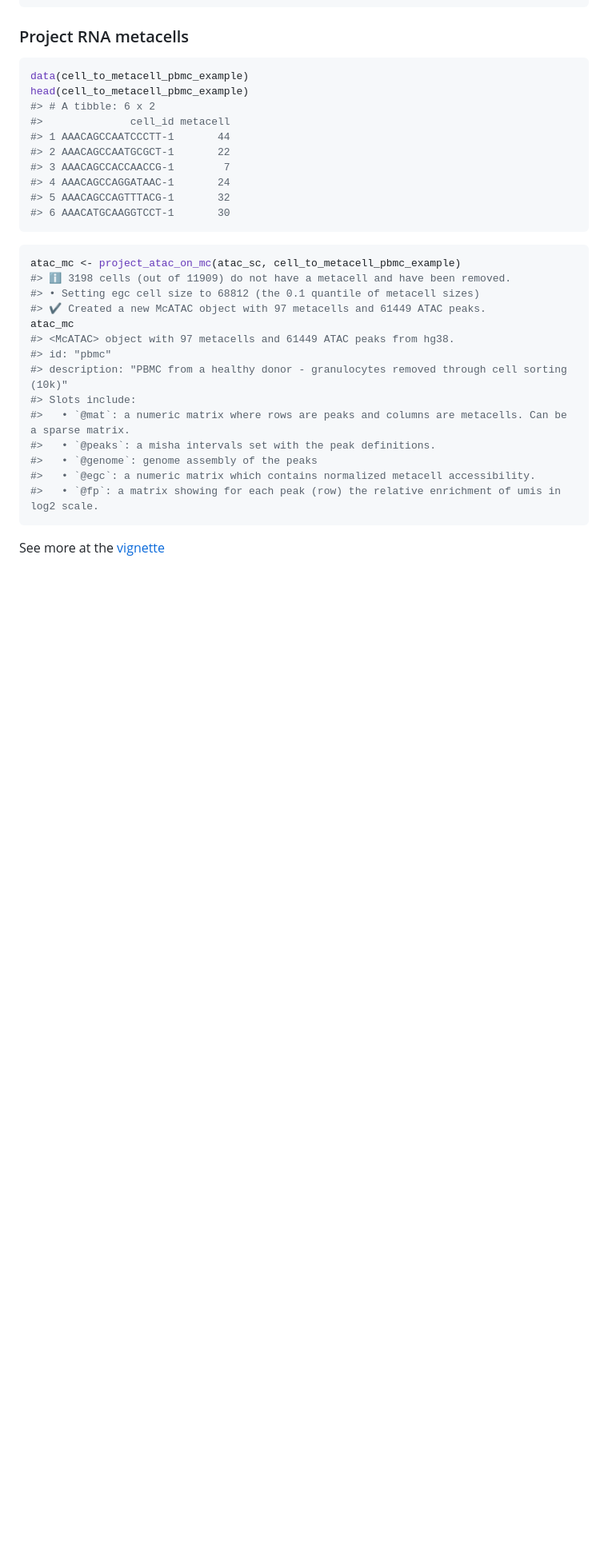
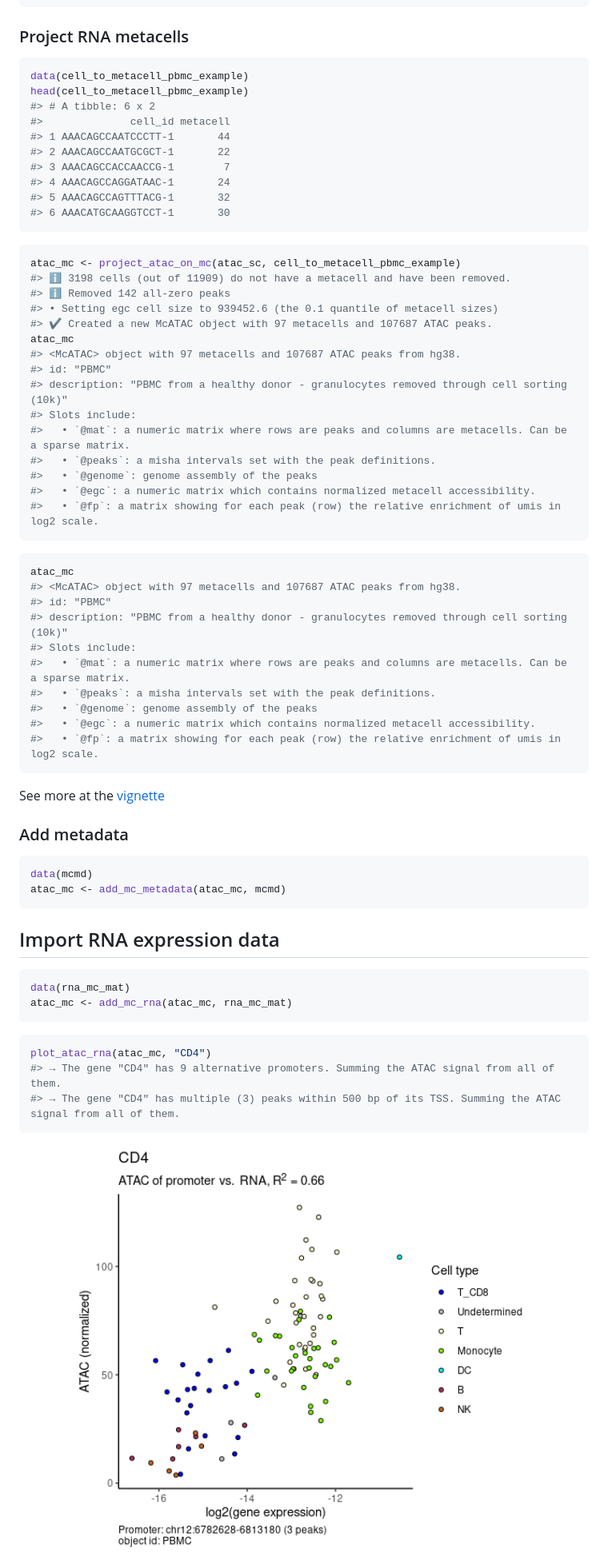
Before and after one commit to tanaylab/mcATAC, a Markdown page: README.md, the part around the change printed below. Shown: that part at 80% size. Drawn GitHub-style; pictures changed too: man/figures/README-atac-rna-scatter-1-1.png (added); blank space fills up the shorter version.

Commit message:
updated vignette and readme

````diff
--- a/README.md
+++ b/README.md
@@ -68,11 +67,25 @@ head(cell_to_metacell_pbmc_example)
 ``` r
 atac_mc <- project_atac_on_mc(atac_sc, cell_to_metacell_pbmc_example)
 #> ℹ 3198 cells (out of 11909) do not have a metacell and have been removed.
-#> • Setting egc cell size to 68812 (the 0.1 quantile of metacell sizes)
-#> ✔ Created a new McATAC object with 97 metacells and 61449 ATAC peaks.
+#> ℹ Removed 142 all-zero peaks
+#> • Setting egc cell size to 939452.6 (the 0.1 quantile of metacell sizes)
+#> ✔ Created a new McATAC object with 97 metacells and 107687 ATAC peaks.
 atac_mc
-#> <McATAC> object with 97 metacells and 61449 ATAC peaks from hg38.
-#> id: "pbmc"
+#> <McATAC> object with 97 metacells and 107687 ATAC peaks from hg38.
+#> id: "PBMC"
+#> description: "PBMC from a healthy donor - granulocytes removed through cell sorting (10k)"
+#> Slots include:
+#>   • `@mat`: a numeric matrix where rows are peaks and columns are metacells. Can be a sparse matrix.
+#>   • `@peaks`: a misha intervals set with the peak definitions.
+#>   • `@genome`: genome assembly of the peaks
+#>   • `@egc`: a numeric matrix which contains normalized metacell accessibility.
+#>   • `@fp`: a matrix showing for each peak (row) the relative enrichment of umis in log2 scale.
+```
+
+``` r
+atac_mc
+#> <McATAC> object with 97 metacells and 107687 ATAC peaks from hg38.
+#> id: "PBMC"
 #> description: "PBMC from a healthy donor - granulocytes removed through cell sorting (10k)"
 #> Slots include:
 #>   • `@mat`: a numeric matrix where rows are peaks and columns are metacells. Can be a sparse matrix.
@@ -83,3 +96,25 @@ atac_mc
 ```
 
 See more at the [vignette](https://tanaylab.github.io/mcATAC/articles/mcATAC.html)
+
+### Add metadata
+
+``` r
+data(mcmd)
+atac_mc <- add_mc_metadata(atac_mc, mcmd)
+```
+
+## Import RNA expression data
+
+``` r
+data(rna_mc_mat)
+atac_mc <- add_mc_rna(atac_mc, rna_mc_mat)
+```
+
+``` r
+plot_atac_rna(atac_mc, "CD4")
+#> → The gene "CD4" has 9 alternative promoters. Summing the ATAC signal from all of them.
+#> → The gene "CD4" has multiple (3) peaks within 500 bp of its TSS. Summing the ATAC signal from all of them.
+```
+
+<img src="man/figures/README-atac-rna-scatter-1-1.png" width="100%" />
````
Also changed, not shown: other parts of README.md (+5 -6 lines), 4 other files.
